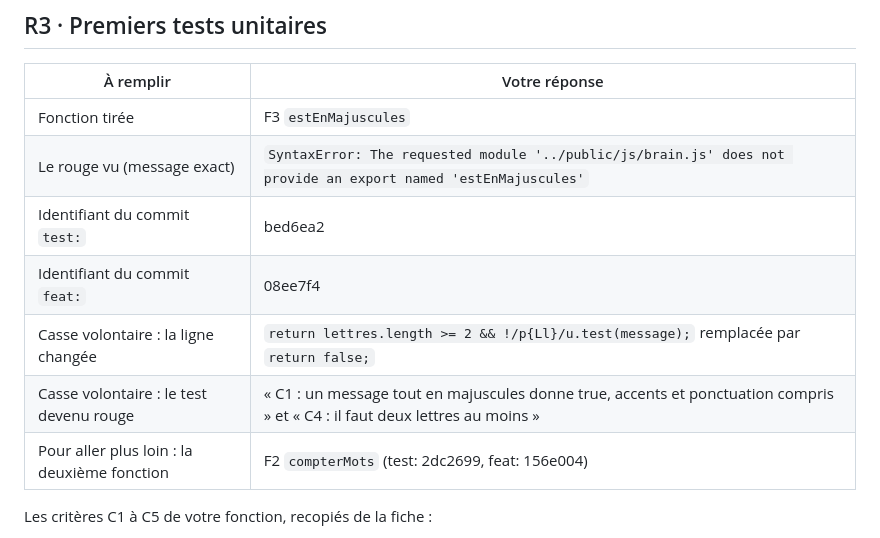
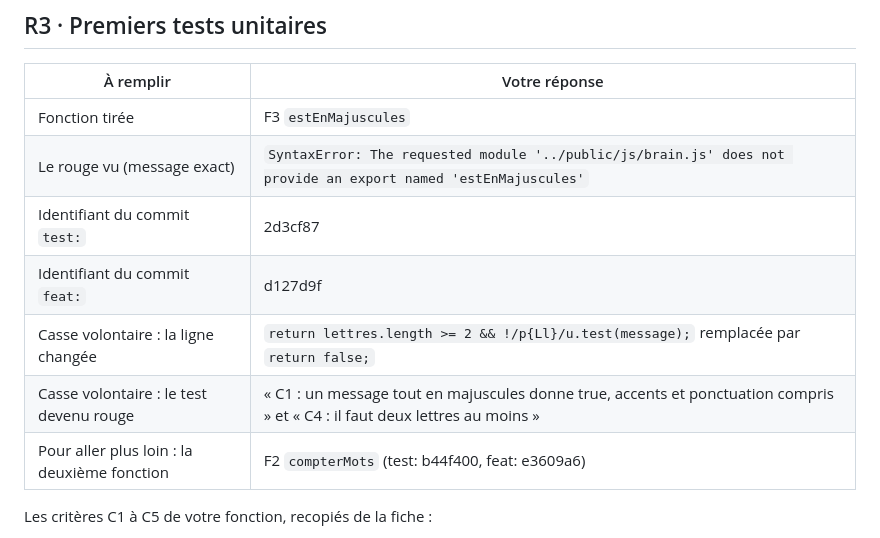
Before and after one commit to kuru05/renfo-dev-web-j1, a Markdown page: carnet-j2.md, the part around the change. Drawn GitHub-style.

Commit message:
docs: identifiants de commit mis à jour après réécriture de l'historique
Les messages de commit ont perdu la ligne Co-Authored-By ajoutée par l'outil ; les identifiants cités dans le carnet (et le bilan de Louis sur main) pointent vers les nouveaux commits, au contenu identique.

```diff
--- a/carnet-j2.md
+++ b/carnet-j2.md
@@ -61,11 +61,11 @@ Pour aller plus loin, avec l'agent, les demandes du formateur :
 |---|---|
 | Fonction tirée | F3 `estEnMajuscules` |
 | Le rouge vu (message exact) | `SyntaxError: The requested module '../public/js/brain.js' does not provide an export named 'estEnMajuscules'` |
-| Identifiant du commit `test:` | bed6ea2 |
-| Identifiant du commit `feat:` | 08ee7f4 |
+| Identifiant du commit `test:` | 2d3cf87 |
+| Identifiant du commit `feat:` | d127d9f |
 | Casse volontaire : la ligne changée | `return lettres.length >= 2 && !/p{Ll}/u.test(message);` remplacée par `return false;` |
 | Casse volontaire : le test devenu rouge | « C1 : un message tout en majuscules donne true, accents et ponctuation compris » et « C4 : il faut deux lettres au moins » |
-| Pour aller plus loin : la deuxième fonction | F2 `compterMots` (test: 2dc2699, feat: 156e004) |
+| Pour aller plus loin : la deuxième fonction | F2 `compterMots` (test: b44f400, feat: e3609a6) |
 
 Les critères C1 à C5 de votre fonction, recopiés de la fiche :
 
```
